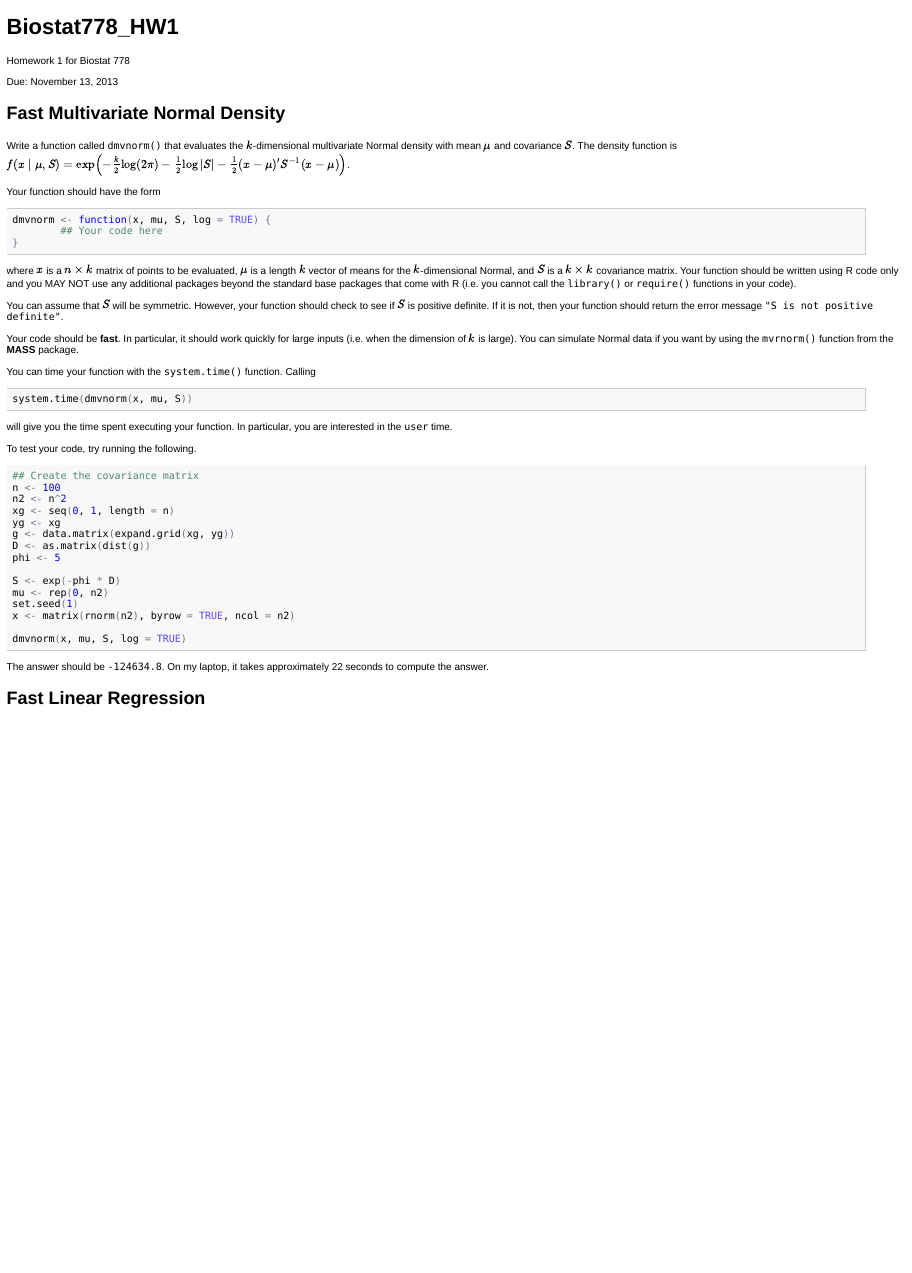
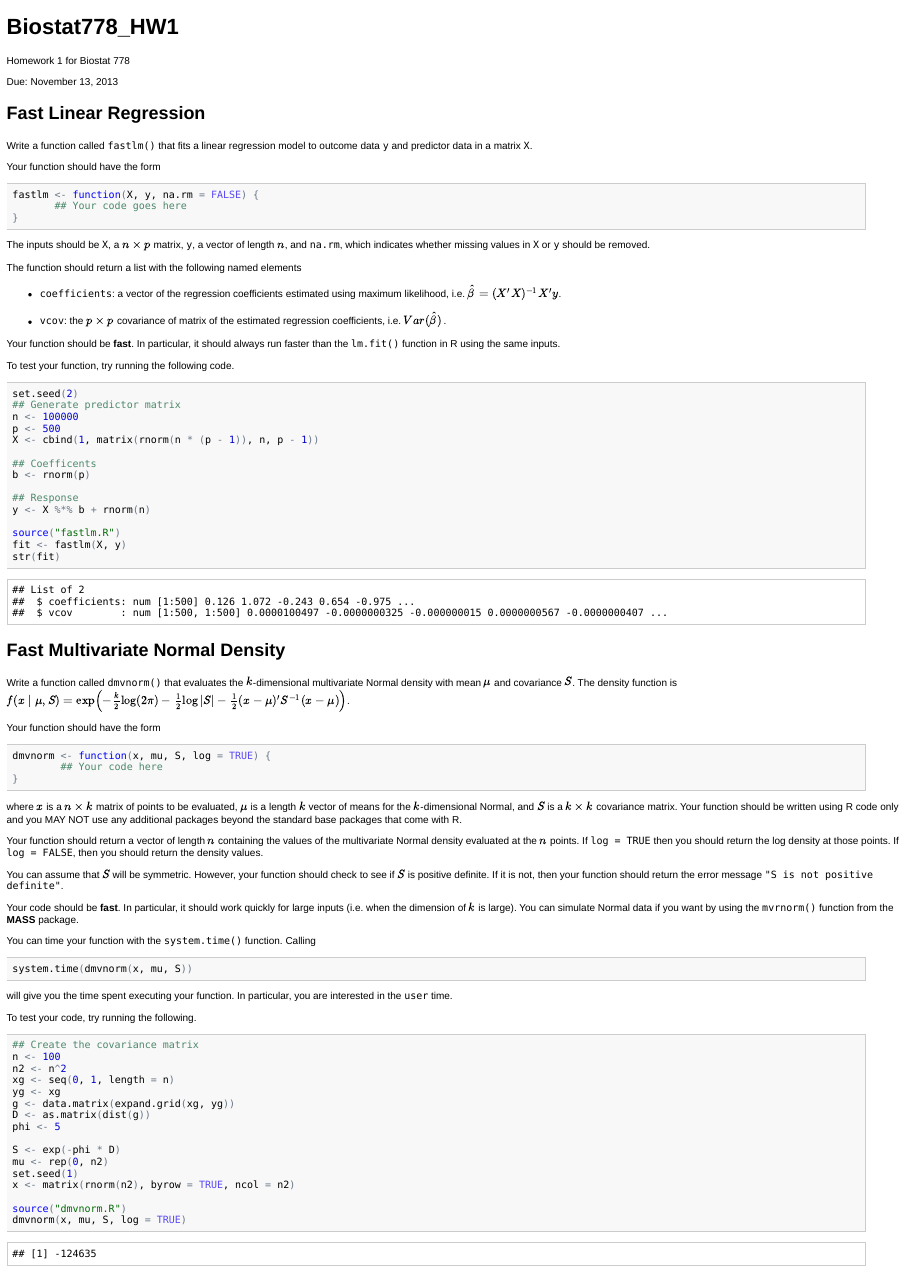
Before and after one commit to rdpeng/Biostat778_HW1, an R Markdown document (index.Rmd): the page in a window 1100 px wide, from its top. The pictures show the output file index.html that the author committed with the source, opened offline.

Commit message:
Add fastlm problem

````diff
--- a/index.Rmd
+++ b/index.Rmd
@@ -4,6 +4,57 @@ Biostat778_HW1
 Homework 1 for Biostat 778
 
 Due: November 13, 2013
+
+## Fast Linear Regression
+
+Write a function called `fastlm()` that fits a linear regression model
+to outcome data `y` and predictor data in a matrix `X`.
+
+Your function should have the form
+
+```r
+fastlm <- function(X, y, na.rm = FALSE) {
+       ## Your code goes here
+}
+```
+
+The inputs should be `X`, a $n\times p$ matrix, `y`, a vector of
+length $n$, and `na.rm`, which indicates whether missing values in `X`
+or `y` should be removed.
+
+The function should return a list with the following named elements
+
+- `coefficients`: a vector of the regression coefficients estimated
+  using maximum likelihood, i.e. $\hat{\beta}=(X^\prime X)^{-1}X^\prime y$.
+
+- `vcov`: the $p\times p$ covariance of matrix of the estimated
+  regression coefficients, i.e. $Var(\hat{\beta})$.
+
+Your function should be **fast**. In particular, it should always run
+faster than the `lm.fit()` function in R using the same inputs.
+
+To test your function, try running the following code.
+
+```{r,cache=TRUE}
+set.seed(2)
+## Generate predictor matrix
+n <- 1e5
+p <- 500
+X <- cbind(1, matrix(rnorm(n * (p - 1)), n, p - 1))
+
+## Coefficents
+b <- rnorm(p)
+
+## Response
+y <- X %*% b + rnorm(n)
+
+source("fastlm.R")
+fit <- fastlm(X, y)
+str(fit)
+```
+
+
+
 
 ## Fast Multivariate Normal Density
 
@@ -25,8 +76,13 @@ where $x$ is a $n\times k$ matrix of points to be evaluated, $\mu$ is
 a length $k$ vector of means for the $k$-dimensional Normal, and $S$
 is a $k\times k$ covariance matrix. Your function should be written
 using R code only and you MAY NOT use any additional packages beyond
-the standard base packages that come with R (i.e. you cannot call the
-`library()` or `require()` functions in your code).
+the standard base packages that come with R.
+
+Your function should return a vector of length $n$ containing the
+values of the multivariate Normal density evaluated at the $n$
+points. If `log = TRUE` then you should return the log density at
+those points. If `log = FALSE`, then you should return the density
+values.
 
 You can assume that $S$ will be symmetric. However, your function
 should check to see if $S$ is positive definite. If it is not, then
@@ -64,10 +120,6 @@ mu <- rep(0, n2)
 set.seed(1)
 x <- matrix(rnorm(n2), byrow = TRUE, ncol = n2)
 
+source("dmvnorm.R")
 dmvnorm(x, mu, S, log = TRUE)
 ```
-
-The answer should be `-124634.8`. On my laptop, it takes approximately
-22 seconds to compute the answer.
-
-## Fast Linear Regression
````
Also changed, not shown: index.html, index.Rmd (2 more changed lines).
